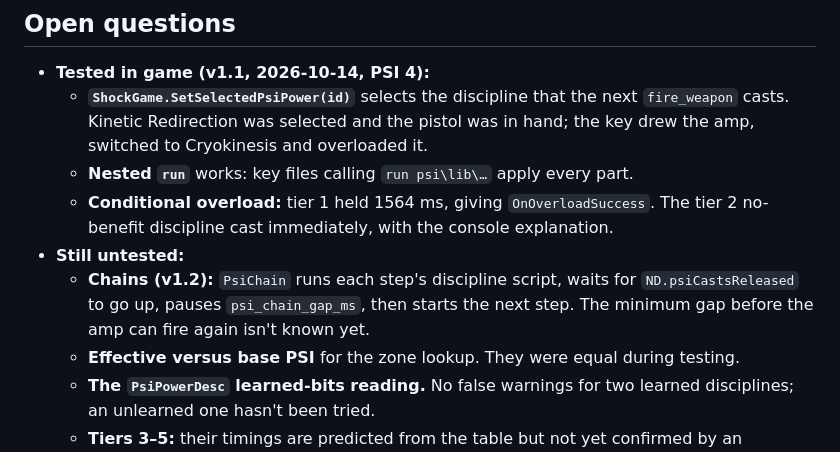
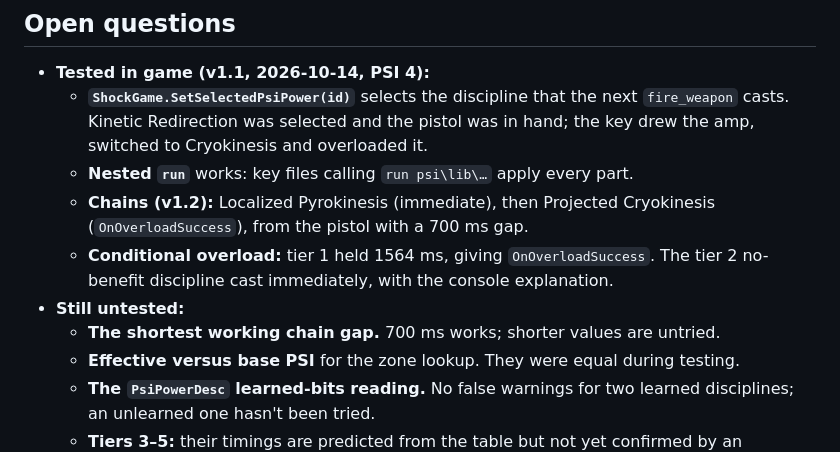
Before and after one commit to feygon/SS2PsiAutocast, a Markdown page: DEVELOPMENT.md, the part around the change. GitHub-like rendering.

Commit message:
Record v1.2 chain test results
Co-Authored-By: Claude Opus 5.5 (1M context) <noreply@anthropic.com>

```diff
--- a/DEVELOPMENT.md
+++ b/DEVELOPMENT.md
@@ -121,9 +121,10 @@ py build.py --install  also copy psi/*.cmd to <game>\psi\, and replace the .kpf
 - **Tested in game (v1.1, 2026-10-14, PSI 4):**
   - **`ShockGame.SetSelectedPsiPower(id)`** selects the discipline that the next `fire_weapon` casts. Kinetic Redirection was selected and the pistol was in hand; the key drew the amp, switched to Cryokinesis and overloaded it.
   - **Nested `run`** works: key files calling `run psi\lib\…` apply every part.
+  - **Chains (v1.2):** Localized Pyrokinesis (immediate), then Projected Cryokinesis (`OnOverloadSuccess`), from the pistol with a 700 ms gap.
   - **Conditional overload:** tier 1 held 1564 ms, giving `OnOverloadSuccess`. The tier 2 no-benefit discipline cast immediately, with the console explanation.
 - **Still untested:**
-  - **Chains (v1.2):** `PsiChain` runs each step's discipline script, waits for `ND.psiCastsReleased` to go up, pauses `psi_chain_gap_ms`, then starts the next step. The minimum gap before the amp can fire again isn't known yet.
+  - **The shortest working chain gap.** 700 ms works; shorter values are untried.
   - **Effective versus base PSI** for the zone lookup. They were equal during testing.
   - **The `PsiPowerDesc` learned-bits reading.** No false warnings for two learned disciplines; an unlearned one hasn't been tried.
   - **Tiers 3–5:** their timings are predicted from the table but not yet confirmed by an overload.
```
